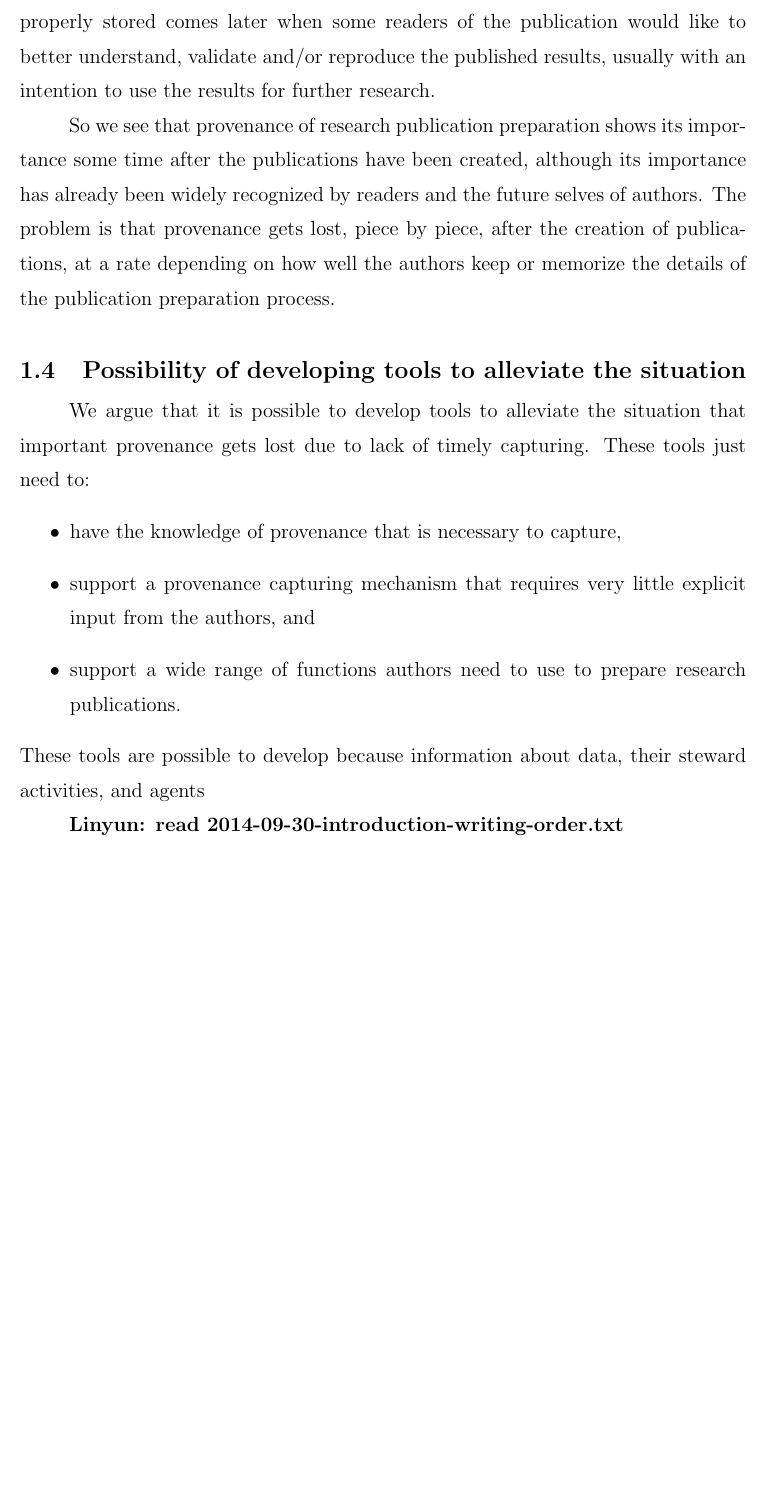
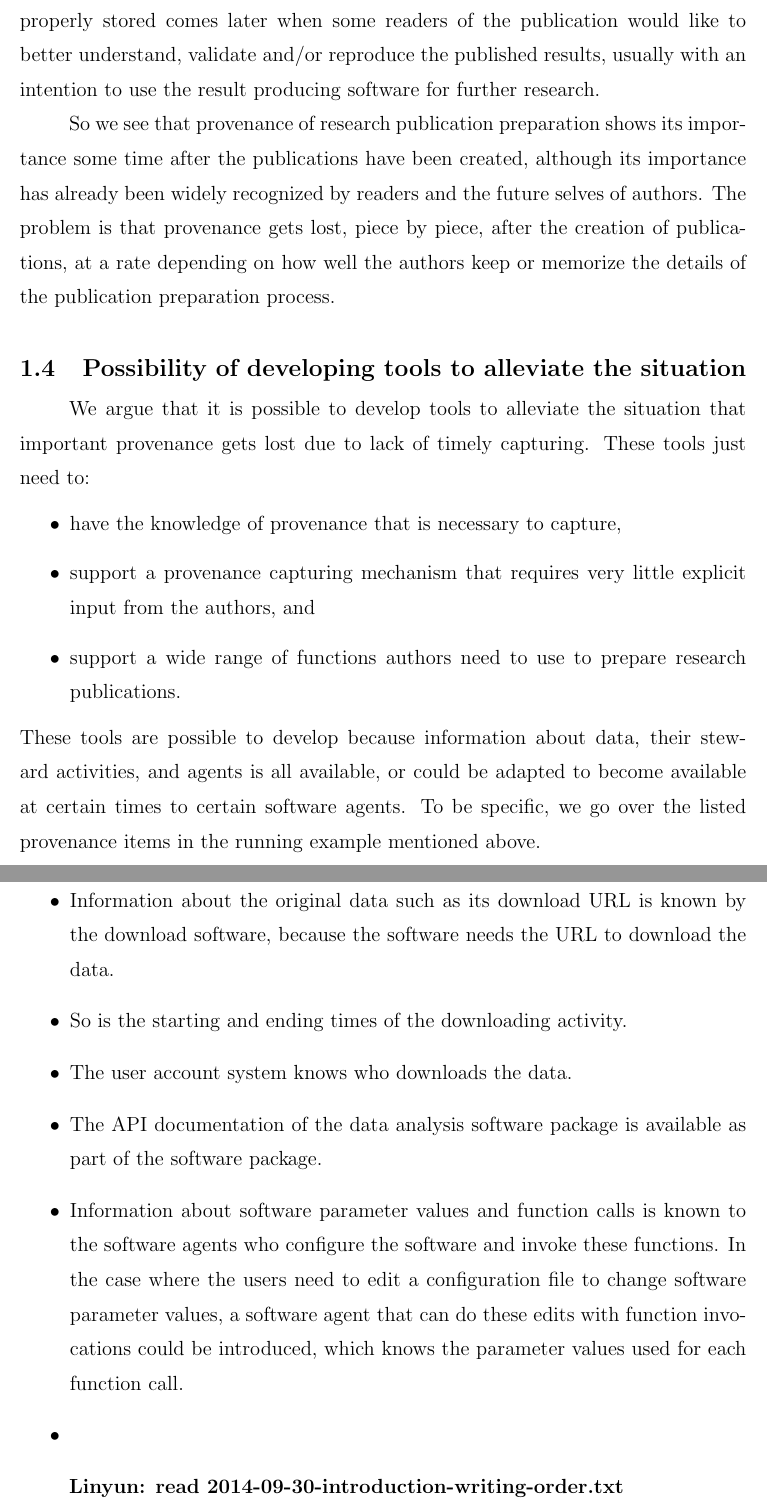
Before and after one commit to fulinyun/thesis, a LaTeX thesis (thesis.tex, which reads introduction.tex): part of page 15 of 20 before the commit and two parts of pages 15 and 16 of 21 after it, the two joined at a grey line, cut so that both start at the same text, the shorter picture padded with empty space. Compiled offline with pdfLaTeX.

Commit message:
Continue writing about possibility of developing tools to alleviate the situation that important provenance gets lost due to lack of timely capturing.

```diff
--- a/introduction.tex
+++ b/introduction.tex
@@ -69,7 +70,7 @@ Figure~\cite{prov-pieces} illustrates how these pieces of provenance information
 \includegraphics[scale=0.5]{prov-pieces}
 \caption{How provenance information scatters throughout a table creation process}
 \end{figure}
-All these pieces of information can be captured by the authors if they are informed of the list of information items they need to record and they pay sufficient attention at certain time points where certain information pieces are available, but to capture them, the authors would get distracted from their writing and table creation work quite often. Given that writing research papers is resource intensive and requires concentration, capturing provenance during writing brings no immediate benefit but lowers the productivity of the authors, so authors do not have incentives to record provenance unless they are required to do so. The benefit of having provenance information captured and properly stored comes later when some readers of the publication would like to better understand, validate and/or reproduce the published results, usually with an intention to use the results for further research.
+All these pieces of information can be captured by the authors if they are informed of the list of information items they need to record and they pay sufficient attention at certain time points where certain information pieces are available, but to capture them, the authors would get distracted from their writing and table creation work quite often. Given that writing research papers is resource intensive and requires concentration, capturing provenance during writing brings no immediate benefit but lowers the productivity of the authors, so authors do not have incentives to record provenance unless they are required to do so. The benefit of having provenance information captured and properly stored comes later when some readers of the publication would like to better understand, validate and/or reproduce the published results, usually with an intention to use the result producing software for further research.
 
 So we see that provenance of research publication preparation shows its importance some time after the publications have been created, although its importance has already been widely recognized by readers and the future selves of authors. The problem is that provenance gets lost, piece by piece, after the creation of publications, at a rate depending on how well the authors keep or memorize the details of the publication preparation process.
 
@@ -80,7 +81,15 @@ We argue that it is possible to develop tools to alleviate the situation that im
 \item support a provenance capturing mechanism that requires very little explicit input from the authors, and
 \item support a wide range of functions authors need to use to prepare research publications.
 \end{itemize}
-These tools are possible to develop because information about data, their steward activities, and agents
+These tools are possible to develop because information about data, their steward activities, and agents is all available, or could be adapted to become available at certain times to certain software agents. To be specific, we go over the listed provenance items in the running example mentioned above.
+\begin{itemize}
+\item Information about the original data such as its download URL is known by the download software, because the software needs the URL to download the data.
+\item So is the starting and ending times of the downloading activity.
+\item The user account system knows who downloads the data.
+\item The API documentation of the data analysis software package is available as part of the software package.
+\item Information about software parameter values and function calls is known to the software agents who configure the software and invoke these functions. In the case where the users need to edit a configuration file to change software parameter values, a software agent that can do these edits with function invocations could be introduced, which knows the parameter values used for each function call.
+\item
+\end{itemize}
 
 \comment{read 2014-09-30-introduction-writing-order.txt}
 
```
Also changed, not shown: introduction.tex (7 more changed lines).
